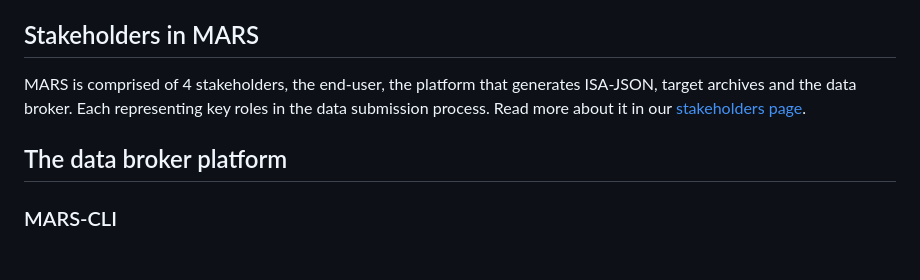
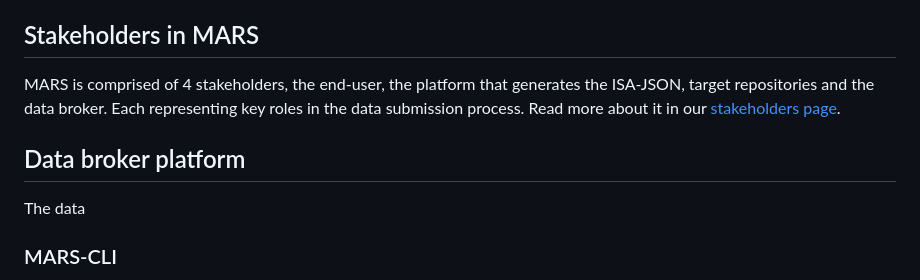
Before and after one commit to elixir-europe/MARS, a Markdown page: README.md, the part around the change. Drawn GitHub-style; blank space fills up the shorter version.

```diff
--- a/README.md
+++ b/README.md
@@ -31,11 +31,11 @@ MARS serves as a common ground where data producers and diverse data repositorie
 
 ## Stakeholders in MARS
 
-MARS is comprised of 4 stakeholders, the end-user, the platform that generates ISA-JSON, target archives and the data broker. Each representing key roles in the data submission process. Read more about it in our [stakeholders page](/stakeholders.md).
+MARS is comprised of 4 stakeholders, the end-user, the platform that generates the ISA-JSON, target repositories and the data broker. Each representing key roles in the data submission process. Read more about it in our [stakeholders page](/stakeholders.md).
 
-## The data broker platform
+## Data broker platform
 
-
+The data
 
 ### MARS-CLI
 
```
Also changed, not shown: stakeholders.md (+12 -10 lines).
